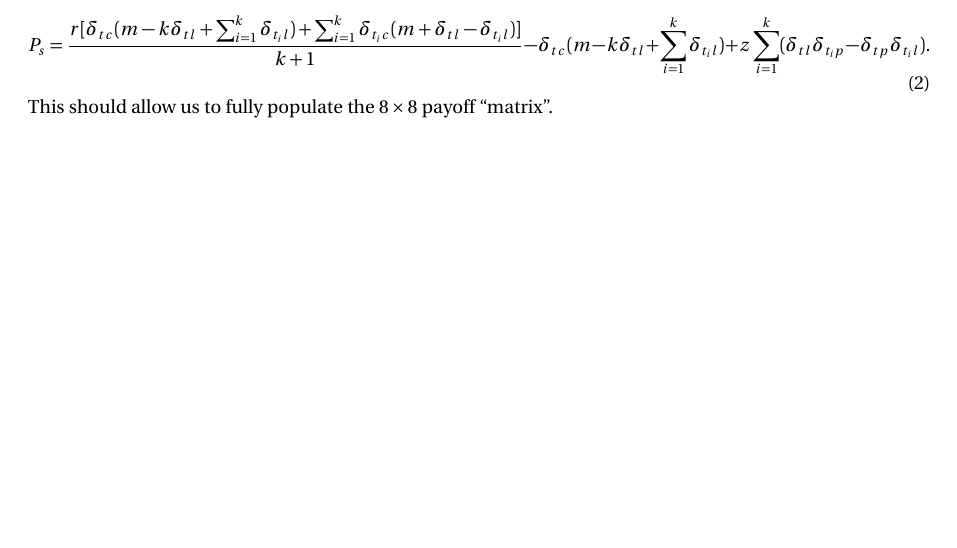
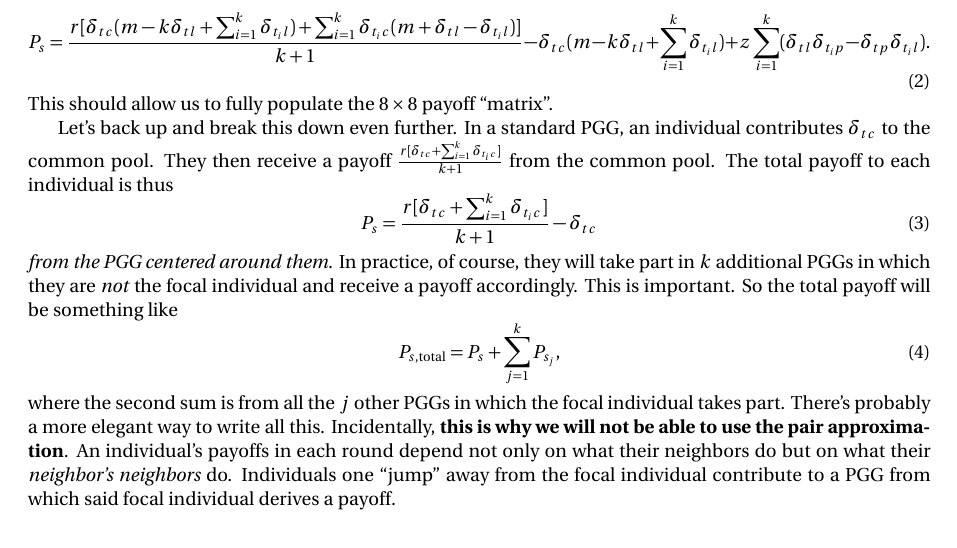
Before and after one commit to tkessinger/LatticeCredit, a LaTeX document (notes/payoff_notes.tex): part of the page before the commit and part of page 1 of 2 after it, cut so that both start at the same text, the shorter picture padded with empty space. Compiled offline with LaTeX, dvips and Ghostscript.

Commit message:
improved payoff function, working sims

```diff
--- a/notes/payoff_notes.tex
+++ b/notes/payoff_notes.tex
@@ -68,6 +68,26 @@ I think we can thus write down the overall payoff:
 \end{equation}
 This should allow us to fully populate the $8 \times 8$ payoff ``matrix''.
 
+Let's back up and break this down even further.
+In a standard PGG, an individual contributes $\delta_{tc}$ to the common pool.
+They then receive a payoff $\frac{r[\delta_{tc} + \sum_{i=1}^k \delta_{t_i c}]}{k+1}$ from the common pool.
+The total payoff to each individual is thus
+\begin{equation}
+    P_s = \frac{r[\delta_{tc} + \sum_{i=1}^k \delta_{t_i c}]}{k+1} - \delta_{tc}
+\end{equation}
+\emph{from the PGG centered around them}.
+In practice, of course, they will take part in $k$ additional PGGs in which they are \emph{not} the focal individual and receive a payoff accordingly.
+This is important.
+So the total payoff will be something like
+\begin{equation}
+    P_{s, \mathrm{total}} = P_s + \sum_{j=1}^k P_{s_j},
+\end{equation}
+where the second sum is from all the $j$ other PGGs in which the focal individual takes part.
+There's probably a more elegant way to write all this.
+Incidentally, \textbf{this is why we will not be able to use the pair approximation}.
+An individual's payoffs in each round depend not only on what their neighbors do but on what their \emph{neighbor's neighbors} do.
+Individuals one ``jump'' away from the focal individual contribute to a PGG from which said focal individual derives a payoff.
+
 \bibliographystyle{plainnat}
 \bibliography{notes_bib}
 \end{document}
```
Also changed, not shown: 3 other files.
